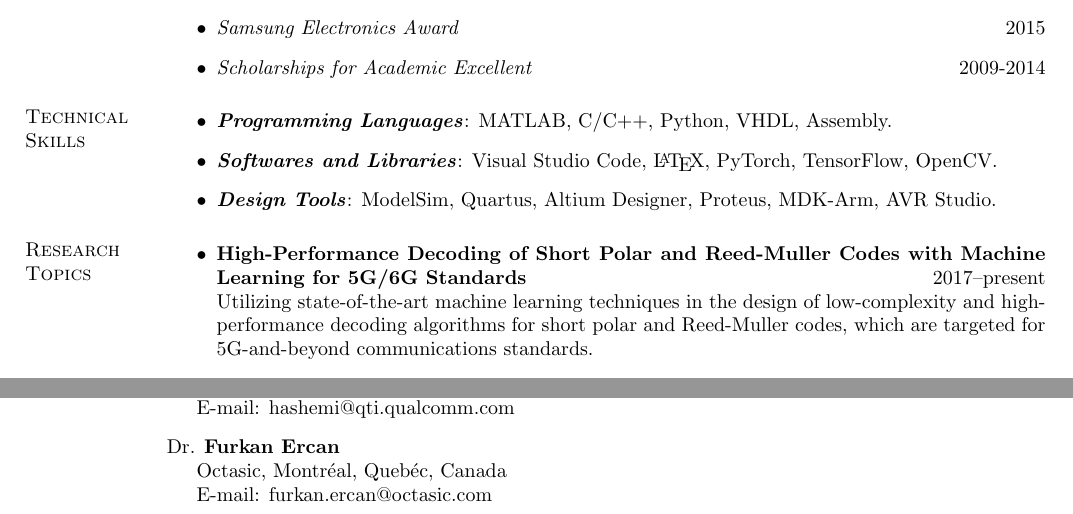
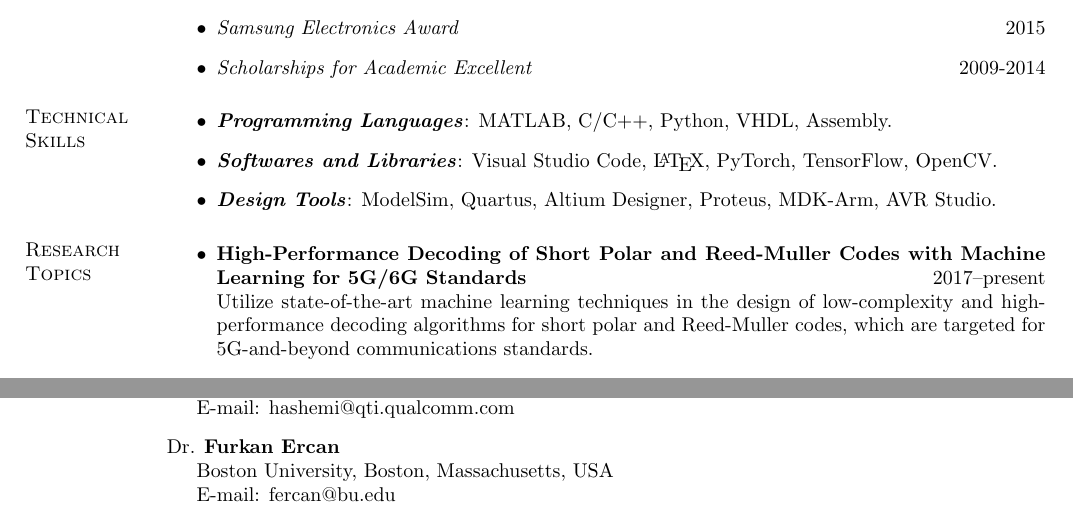
Before and after one commit to nghiadt05/nghiadt05.github.io, a LaTeX CV (resume/resume.tex): two parts of pages 1 and 2 of 2, joined at a grey line, cut so that both start at the same text. Compiled offline with pdfLaTeX.

Commit message:
Update resume

```diff
--- a/resume/resume.tex
+++ b/resume/resume.tex
@@ -266,7 +266,7 @@ includemp]{geometry}
 	\vspace{-0.25in}
 	\begin{outerlist}
 		\item {\bf High-Performance Decoding of Short Polar and Reed-Muller Codes with Machine Learning for 5G/6G Standards} \hfill 2017--present\\
-		Utilizing state-of-the-art machine learning techniques in the design of low-complexity and high-performance decoding algorithms for short polar and Reed-Muller codes, which are targeted for 5G-and-beyond communications standards.
+		Utilize state-of-the-art machine learning techniques in the design of low-complexity and high-performance decoding algorithms for short polar and Reed-Muller codes, which are targeted for 5G-and-beyond communications standards.
 	\end{outerlist}
 	\begin{outerlist}
 		\item {\bf Abnormal Pedestrian Detection Using Surveillance Video Data} \hfill 2016--2017\\
@@ -348,7 +348,7 @@ includemp]{geometry}
 	Dr. \textbf{Furkan Ercan}
 	\begin{innerlist}
 		\item[]
-		Octasic, Montr\'eal, Queb\'ec, Canada\\
-		{E-mail: furkan.ercan@octasic.com}
+		Boston University, Boston, Massachusetts, USA\\
+		{E-mail: fercan@bu.edu}
 	\end{innerlist}
 \end{document}
```
Also changed, not shown: resume/resume.pdf.
